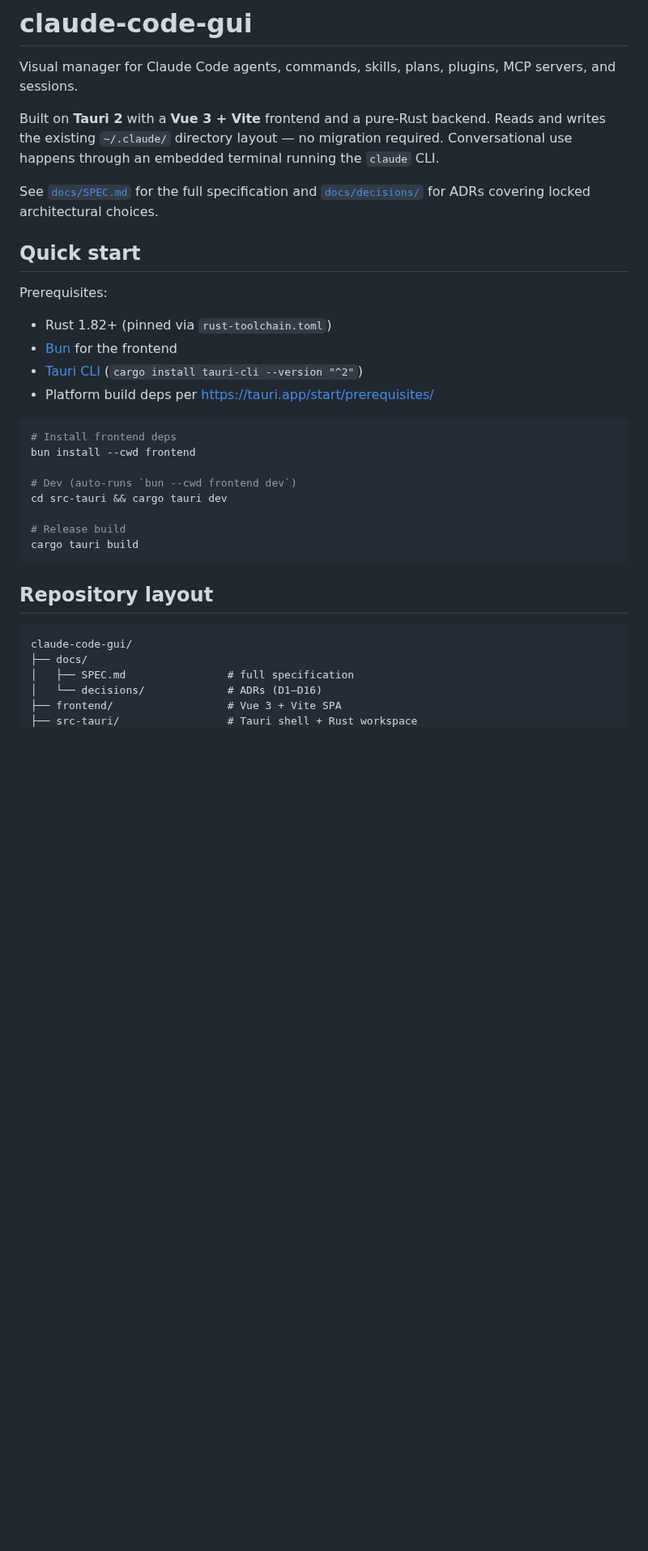
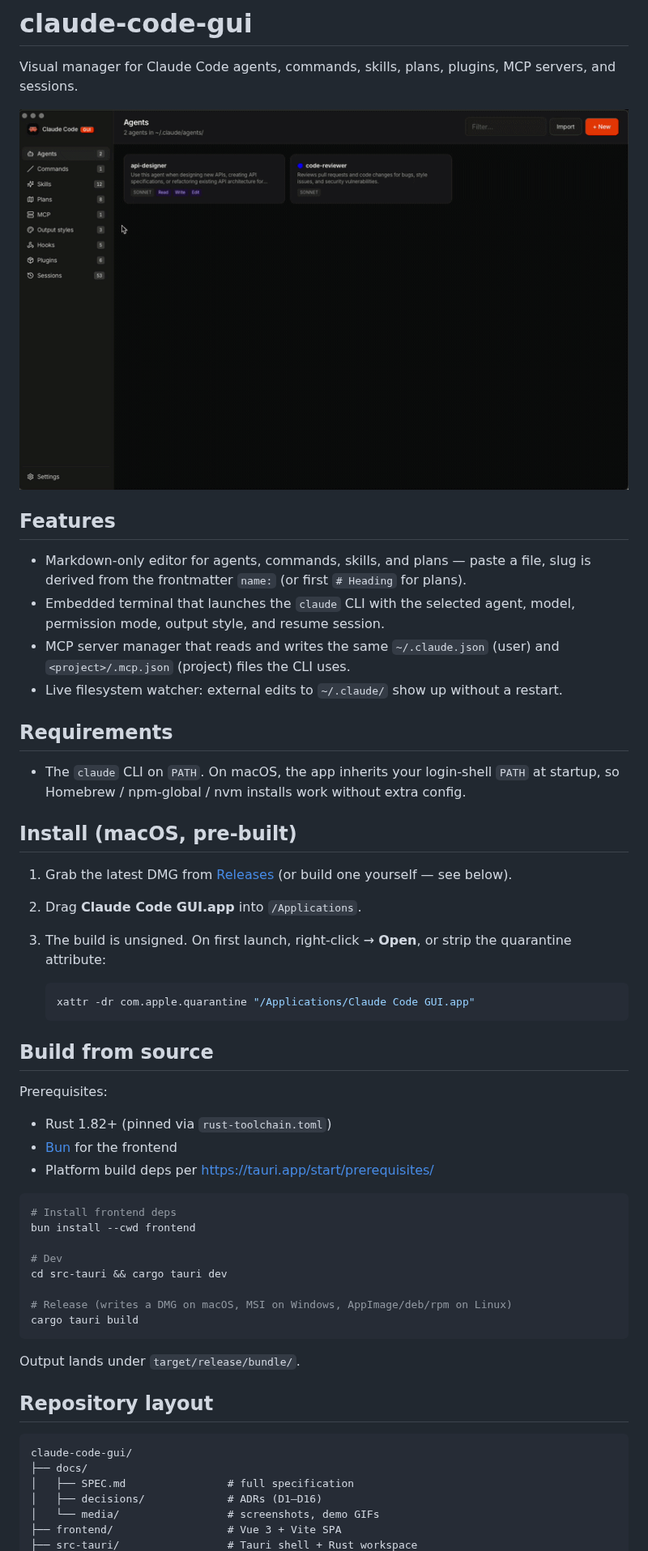
Before and after one commit to cuonghx-dev/claude-code-gui, a Markdown page: README.md, the part around one of its changes. Shown at 81% size. Rendered like a GitHub page; pictures changed too: docs/media/demo.gif (added); blank space fills up the shorter version.

````diff
--- a/README.md
+++ b/README.md
@@ -2,28 +2,48 @@
 
 Visual manager for Claude Code agents, commands, skills, plans, plugins, MCP servers, and sessions.
 
-Built on **Tauri 2** with a **Vue 3 + Vite** frontend and a pure-Rust backend. Reads and writes the existing `~/.claude/` directory layout — no migration required. Conversational use happens through an embedded terminal running the `claude` CLI.
+![Demo](docs/media/demo.gif)
 
-See [`docs/SPEC.md`](docs/SPEC.md) for the full specification and [`docs/decisions/`](docs/decisions/) for ADRs covering locked architectural choices.
+## Features
 
-## Quick start
+- Markdown-only editor for agents, commands, skills, and plans — paste a file, slug is derived from the frontmatter `name:` (or first `# Heading` for plans).
+- Embedded terminal that launches the `claude` CLI with the selected agent, model, permission mode, output style, and resume session.
+- MCP server manager that reads and writes the same `~/.claude.json` (user) and `<project>/.mcp.json` (project) files the CLI uses.
+- Live filesystem watcher: external edits to `~/.claude/` show up without a restart.
+
+## Requirements
+
+- The `claude` CLI on `PATH`. On macOS, the app inherits your login-shell `PATH` at startup, so Homebrew / npm-global / nvm installs work without extra config.
+
+## Install (macOS, pre-built)
+
+1. Grab the latest DMG from [Releases](../../releases) (or build one yourself — see below).
+2. Drag **Claude Code GUI.app** into `/Applications`.
+3. The build is unsigned. On first launch, right-click → **Open**, or strip the quarantine attribute:
+
+   ```bash
+   xattr -dr com.apple.quarantine "/Applications/Claude Code GUI.app"
+   ```
+
+## Build from source
 
 Prerequisites:
 - Rust 1.82+ (pinned via `rust-toolchain.toml`)
 - [Bun](https://bun.sh) for the frontend
-- [Tauri CLI](https://tauri.app/start/prerequisites/) (`cargo install tauri-cli --version "^2"`)
 - Platform build deps per https://tauri.app/start/prerequisites/
 
 ```bash
 # Install frontend deps
 bun install --cwd frontend
 
-# Dev (auto-runs `bun --cwd frontend dev`)
+# Dev
 cd src-tauri && cargo tauri dev
 
-# Release build
+# Release (writes a DMG on macOS, MSI on Windows, AppImage/deb/rpm on Linux)
 cargo tauri build
 ```
+
+Output lands under `target/release/bundle/`.
 
 ## Repository layout
 
@@ -31,6 +51,7 @@ cargo tauri build
 claude-code-gui/
 ├── docs/
 │   ├── SPEC.md                # full specification
-│   └── decisions/             # ADRs (D1–D16)
+│   ├── decisions/             # ADRs (D1–D16)
+│   └── media/                 # screenshots, demo GIFs
 ├── frontend/                  # Vue 3 + Vite SPA
 ├── src-tauri/                 # Tauri shell + Rust workspace
````
Also changed, not shown: other parts of README.md (+2 -2 lines), 2 other files.
